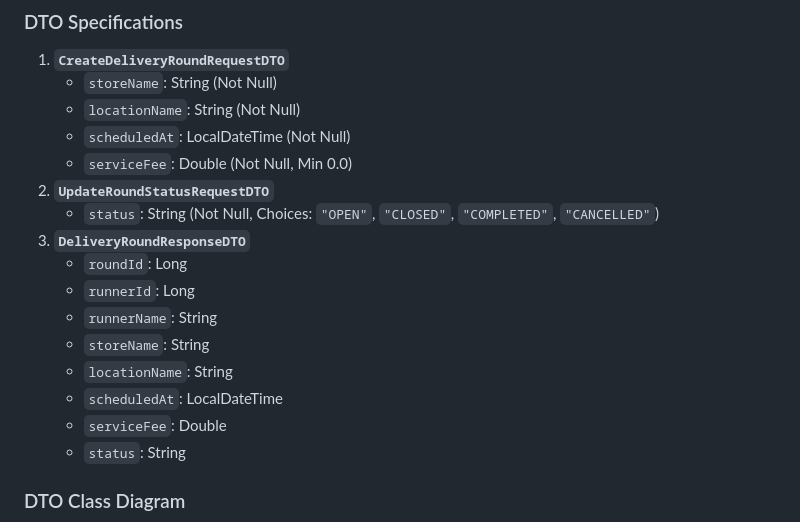
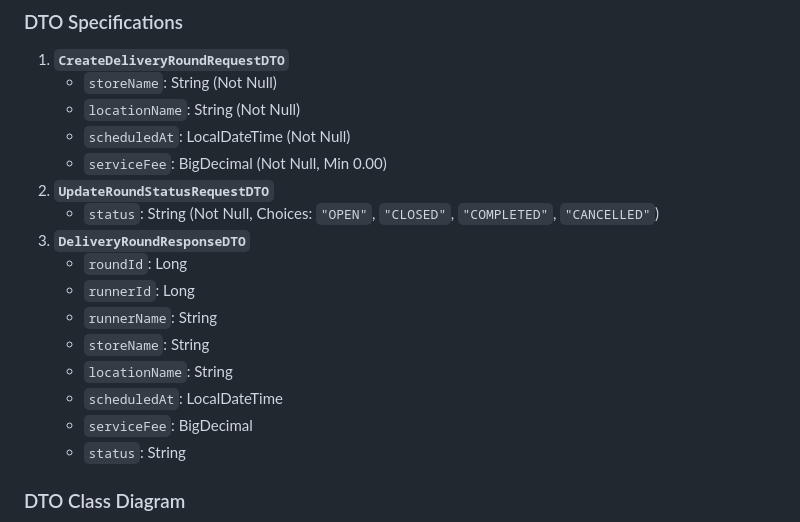
Before and after one commit to BlackyB0o/CS261_650001_group5, a Markdown page: docs/task-08/README.md, the part around one of its changes. Rendered like a GitHub page.

Commit message:
docs(task-08): update API, DTO with BigDecimal, and DAO specifications

````diff
--- a/docs/task-08/README.md
+++ b/docs/task-08/README.md
@@ -86,7 +86,7 @@
    - `storeName`: String (Not Null)
    - `locationName`: String (Not Null)
    - `scheduledAt`: LocalDateTime (Not Null)
-   - `serviceFee`: Double (Not Null, Min 0.0)
+   - `serviceFee`: BigDecimal (Not Null, Min 0.00)
 2. **`UpdateRoundStatusRequestDTO`**
    - `status`: String (Not Null, Choices: `"OPEN"`, `"CLOSED"`, `"COMPLETED"`, `"CANCELLED"`)
 3. **`DeliveryRoundResponseDTO`**
@@ -96,9 +96,8 @@
    - `storeName`: String
    - `locationName`: String
    - `scheduledAt`: LocalDateTime
-   - `serviceFee`: Double
+   - `serviceFee`: BigDecimal
    - `status`: String
-
 ### DTO Class Diagram
 ```mermaid
 classDiagram
````
Also changed, not shown: other parts of docs/task-08/README.md (+3 -4 lines).
